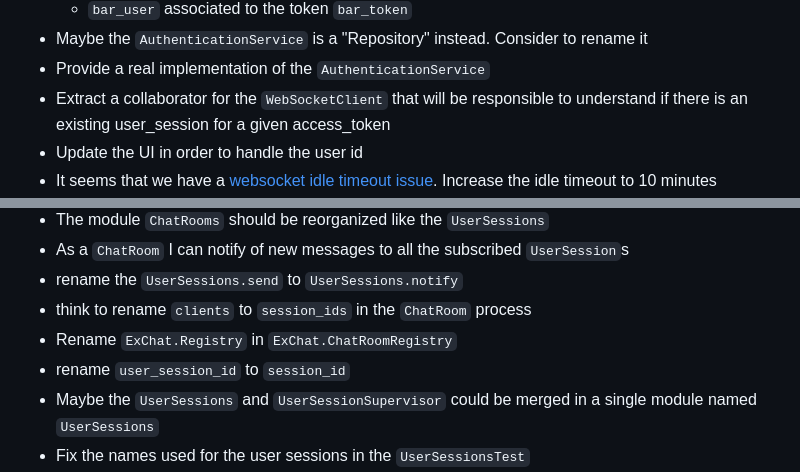
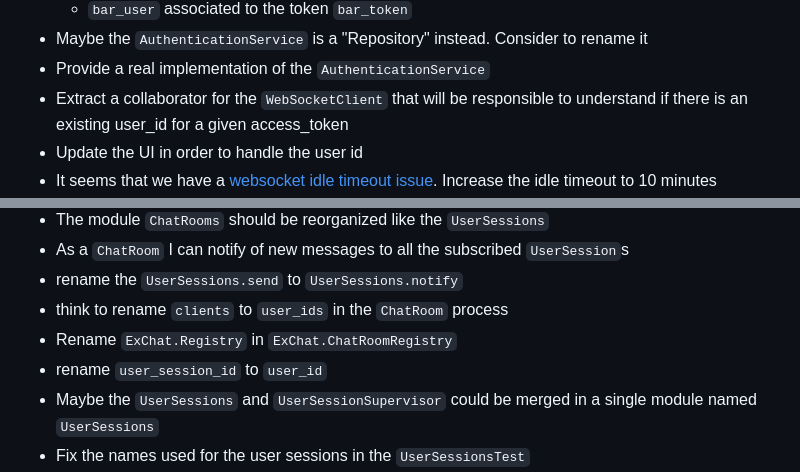
Before and after one commit to joebew42/ex_chat, a Markdown page: README.md, 2 parts joined by grey strips. Rendered like a GitHub page.

Commit message:
docs: update roadmap references to user_id

```diff
--- a/README.md
+++ b/README.md
@@ -57,7 +57,7 @@ See [open issues](https://github.com/joebew42/ex_chat/issues) for the full list
   - `bar_user` associated to the token `bar_token`
 - Maybe the `AuthenticationService` is a "Repository" instead. Consider to rename it
 - Provide a real implementation of the `AuthenticationService`
-- Extract a collaborator for the `WebSocketClient` that will be responsible to understand if there is an existing user_session for a given access_token
+- Extract a collaborator for the `WebSocketClient` that will be responsible to understand if there is an existing user_id for a given access_token
 - Update the UI in order to handle the user id
 - It seems that we have a [websocket idle timeout issue](https://ninenines.eu/docs/en/cowboy/2.4/guide/ws_handlers/#_keeping_the_connection_alive). Increase the idle timeout to 10 minutes
 - Handle the connection when the provided access token is empty or not valid (no user session associated)
@@ -83,9 +83,9 @@ See [open issues](https://github.com/joebew42/ex_chat/issues) for the full list
 - The module `ChatRooms` should be reorganized like the `UserSessions`
 - As a `ChatRoom` I can notify of new messages to all the subscribed `UserSession`s
 - rename the `UserSessions.send` to `UserSessions.notify`
-- think to rename `clients` to `session_ids` in the `ChatRoom` process
+- think to rename `clients` to `user_ids` in the `ChatRoom` process
 - Rename `ExChat.Registry` in `ExChat.ChatRoomRegistry`
-- rename `user_session_id` to `session_id`
+- rename `user_session_id` to `user_id`
 - Maybe the `UserSessions` and `UserSessionSupervisor` could be merged in a single module named `UserSessions`
 - Fix the names used for the user sessions in the `UserSessionsTest`
 - Try to find a way to remove the shared state (the `UserSessionRegistry`) from the `UserSessions` Tests
```
